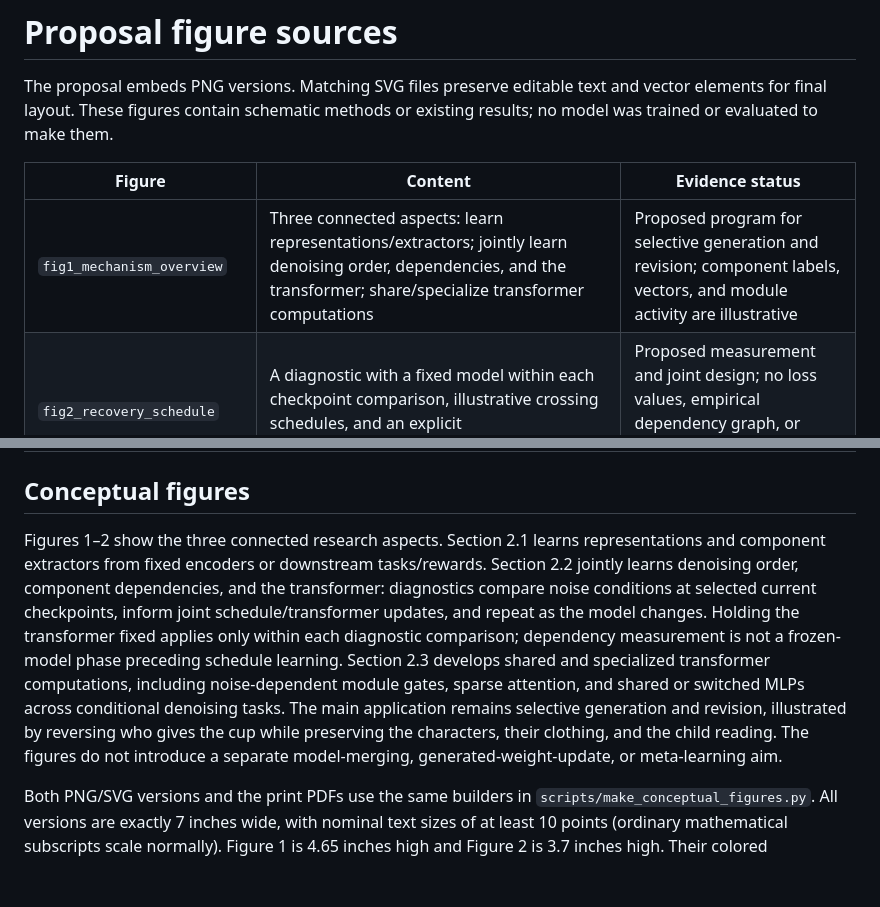
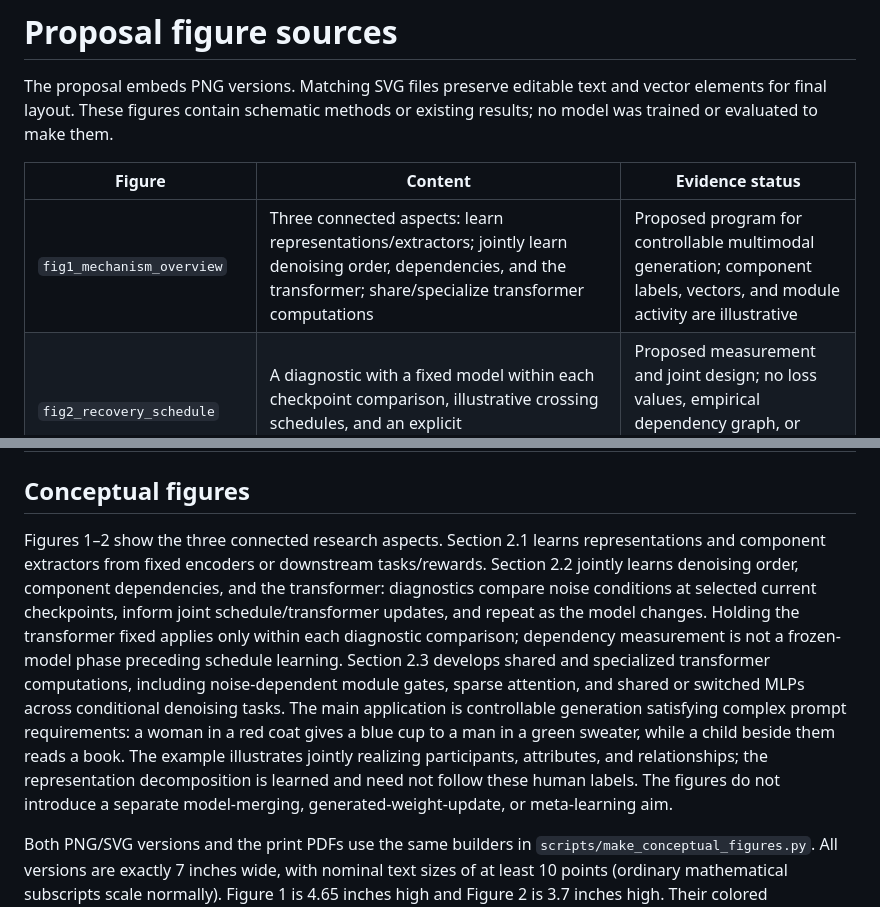
Before and after one commit to chengxiang/sonyproposal, a Markdown page: figures/README.md, 2 parts joined by grey strips. GitHub-like rendering; blank space fills up the shorter version.

Commit message:
Focus proposal on controllable generation and move revision to future directions

```diff
--- a/figures/README.md
+++ b/figures/README.md
@@ -4,14 +4,14 @@ The proposal embeds PNG versions. Matching SVG files preserve editable text and
 
 | Figure | Content | Evidence status |
 |---|---|---|
-| `fig1_mechanism_overview` | Three connected aspects: learn representations/extractors; jointly learn denoising order, dependencies, and the transformer; share/specialize transformer computations | Proposed program for selective generation and revision; component labels, vectors, and module activity are illustrative |
+| `fig1_mechanism_overview` | Three connected aspects: learn representations/extractors; jointly learn denoising order, dependencies, and the transformer; share/specialize transformer computations | Proposed program for controllable multimodal generation; component labels, vectors, and module activity are illustrative |
 | `fig2_recovery_schedule` | A diagnostic with a fixed model within each checkpoint comparison, illustrative crossing schedules, and an explicit measurement/training feedback loop | Proposed measurement and joint design; no loss values, empirical dependency graph, or learned schedules are fabricated |
 | `fig3_component_reuse` | Existing image panels plus reported recovery scores | Experiment 3 report, pages 2, 5, and 10 |
 | `fig4_existing_feasibility` | Continuous diffusion language reasoning in published benchmark context, schedule learning, and parameter sharing | Language experiment summary; Nie et al., Table 1; LWD paper; Experiment 1 report |
 
 ## Conceptual figures
 
-Figures 1–2 show the three connected research aspects. Section 2.1 learns representations and component extractors from fixed encoders or downstream tasks/rewards. Section 2.2 jointly learns denoising order, component dependencies, and the transformer: diagnostics compare noise conditions at selected current checkpoints, inform joint schedule/transformer updates, and repeat as the model changes. Holding the transformer fixed applies only within each diagnostic comparison; dependency measurement is not a frozen-model phase preceding schedule learning. Section 2.3 develops shared and specialized transformer computations, including noise-dependent module gates, sparse attention, and shared or switched MLPs across conditional denoising tasks. The main application remains selective generation and revision, illustrated by reversing who gives the cup while preserving the characters, their clothing, and the child reading. The figures do not introduce a separate model-merging, generated-weight-update, or meta-learning aim.
+Figures 1–2 show the three connected research aspects. Section 2.1 learns representations and component extractors from fixed encoders or downstream tasks/rewards. Section 2.2 jointly learns denoising order, component dependencies, and the transformer: diagnostics compare noise conditions at selected current checkpoints, inform joint schedule/transformer updates, and repeat as the model changes. Holding the transformer fixed applies only within each diagnostic comparison; dependency measurement is not a frozen-model phase preceding schedule learning. Section 2.3 develops shared and specialized transformer computations, including noise-dependent module gates, sparse attention, and shared or switched MLPs across conditional denoising tasks. The main application is controllable generation satisfying complex prompt requirements: a woman in a red coat gives a blue cup to a man in a green sweater, while a child beside them reads a book. The example illustrates jointly realizing participants, attributes, and relationships; the representation decomposition is learned and need not follow these human labels. The figures do not introduce a separate model-merging, generated-weight-update, or meta-learning aim.
 
 Both PNG/SVG versions and the print PDFs use the same builders in `scripts/make_conceptual_figures.py`. All versions are exactly 7 inches wide, with nominal text sizes of at least 10 points (ordinary mathematical subscripts scale normally). Figure 1 is 4.65 inches high and Figure 2 is 3.7 inches high. Their colored component vectors, active-module pictograms, and schedules are illustrative, not experimental measurements.
 
```
Also changed, not shown: proposal_draft.md (+38 -42 lines), figures/fig1_mechanism_overview.png, 5 other files.
